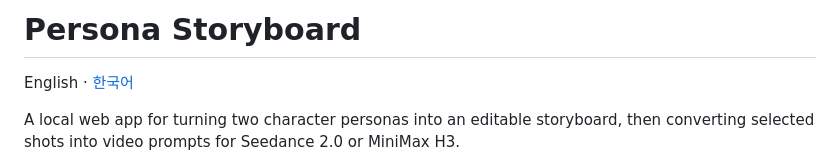
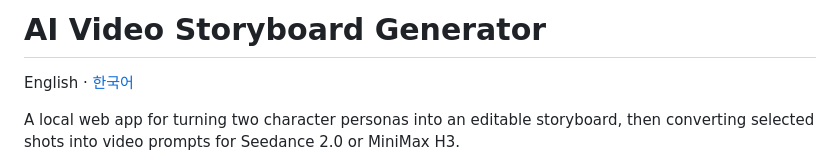
Before and after one commit to impacifist/ai-video-storyboard-generator, a Markdown page: README.md, the part around one of its changes. Drawn GitHub-style.

Commit message:
Rename repository to AI Video Storyboard Generator

```diff
--- a/README.md
+++ b/README.md
@@ -1,4 +1,4 @@
-# Persona Storyboard
+# AI Video Storyboard Generator
 
 English · [한국어](README.ko.md)
 
```
Also changed, not shown: other parts of README.md (+1 -1 lines), README.ko.md (+1 -1 lines).
